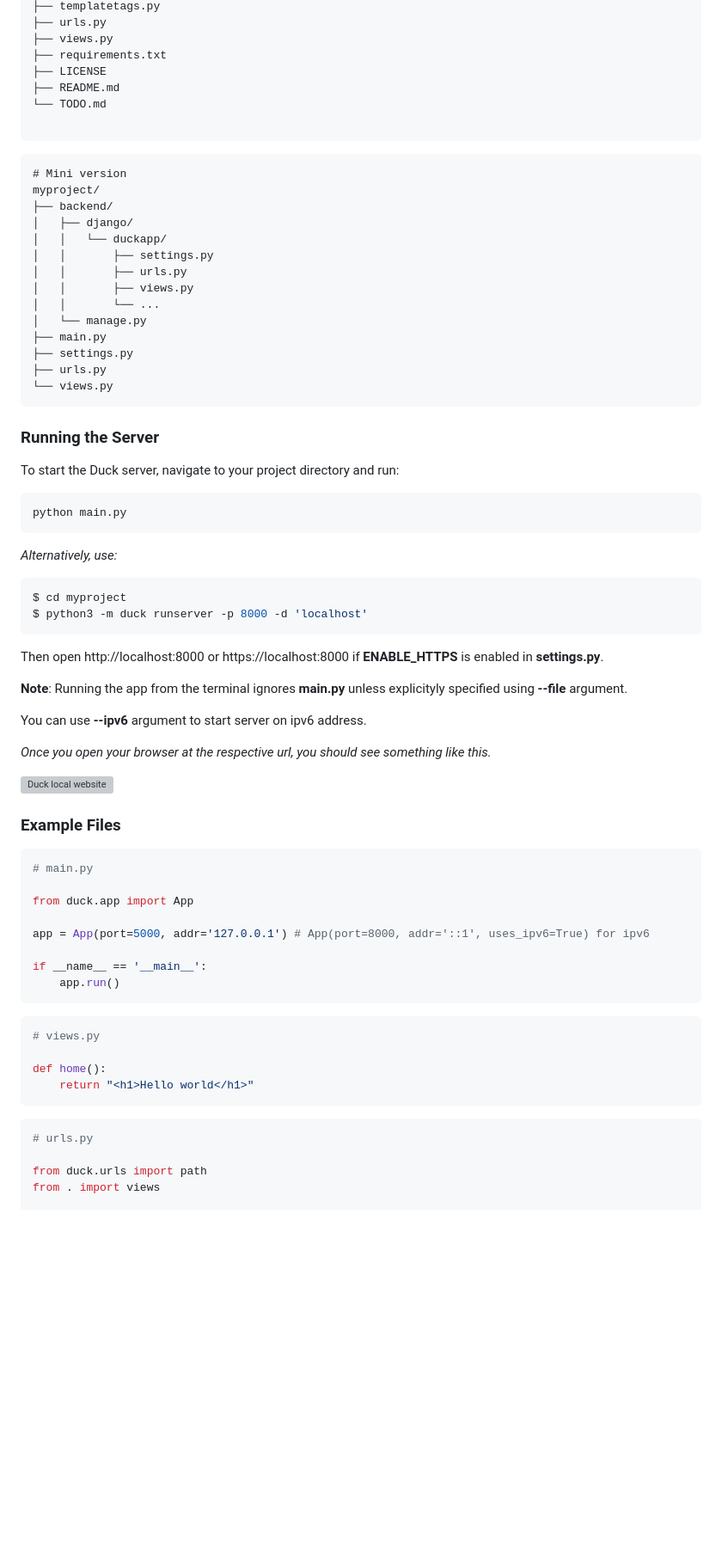
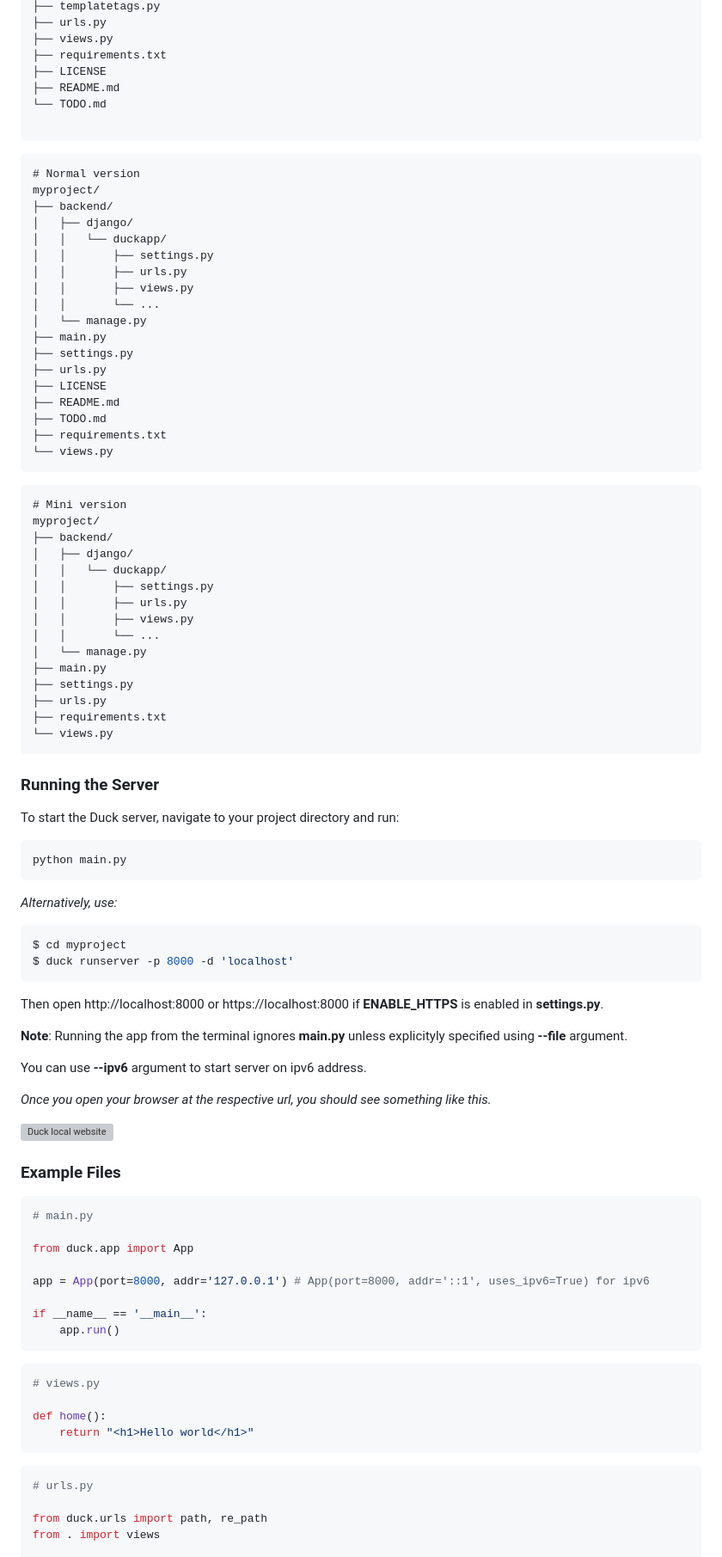
Before and after one commit to digreatbrian/duck, a Markdown page: README.md, the part around one of its changes. Shown at 86% size. Rendered like a GitHub page; blank space fills up the shorter version; grey boxes are pictures that could not be loaded.

Commit message:
Update README.md
Updating README.md according to Duck features

````diff
--- a/README.md
+++ b/README.md
@@ -143,6 +120,27 @@ myproject/
 ```
 
 ```
+# Normal version
+myproject/
+├── backend/
+│   ├── django/
+│   │   └── duckapp/
+│   │       ├── settings.py
+│   │       ├── urls.py
+│   │       ├── views.py
+│   │       └── ...
+│   └── manage.py
+├── main.py
+├── settings.py
+├── urls.py
+├── LICENSE
+├── README.md
+├── TODO.md
+├── requirements.txt
+└── views.py
+```
+
+```
 # Mini version
 myproject/
 ├── backend/
@@ -156,6 +154,7 @@ myproject/
 ├── main.py
 ├── settings.py
 ├── urls.py
+├── requirements.txt
 └── views.py
 ```
 
@@ -169,7 +168,7 @@ python main.py
 *Alternatively, use:*
 ```sh
 $ cd myproject
-$ python3 -m duck runserver -p 8000 -d 'localhost'
+$ duck runserver -p 8000 -d 'localhost'
 ```
 Then open http://localhost:8000 or https://localhost:8000 if **ENABLE_HTTPS** is enabled in **settings.py**.
 
@@ -188,7 +187,7 @@ You can use **--ipv6** argument to start server on ipv6 address.
 
 from duck.app import App
 
-app = App(port=5000, addr='127.0.0.1') # App(port=8000, addr='::1', uses_ipv6=True) for ipv6
+app = App(port=8000, addr='127.0.0.1') # App(port=8000, addr='::1', uses_ipv6=True) for ipv6
 
 if __name__ == '__main__':
 	app.run()
@@ -204,7 +203,7 @@ def home():
 ```py
 # urls.py
 
-from duck.urls import path
+from duck.urls import path, re_path
 from . import views
 
 urlpatterns = [
````
Also changed, not shown: other parts of README.md (+37 -40 lines).
